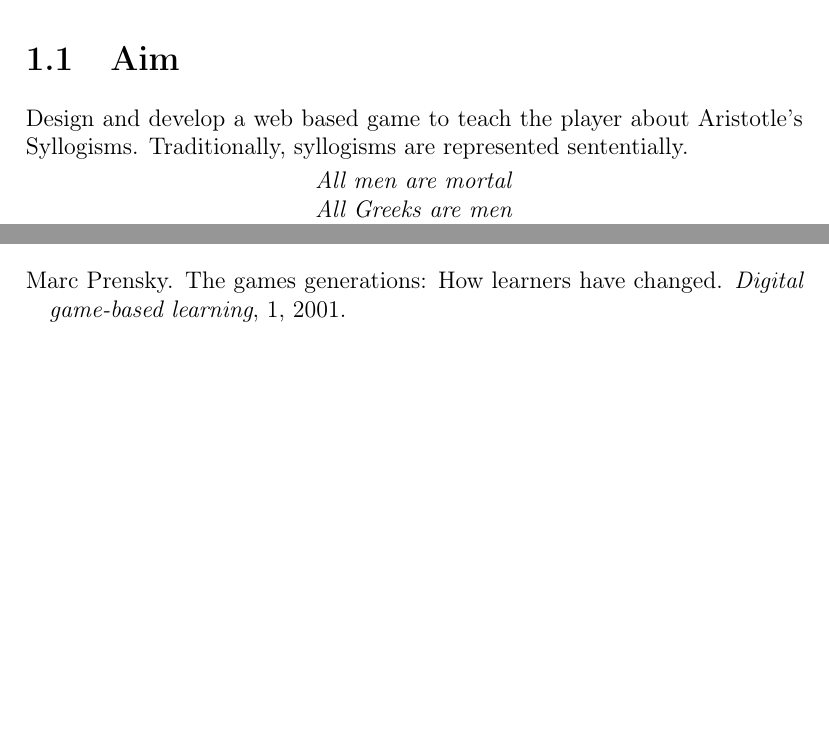
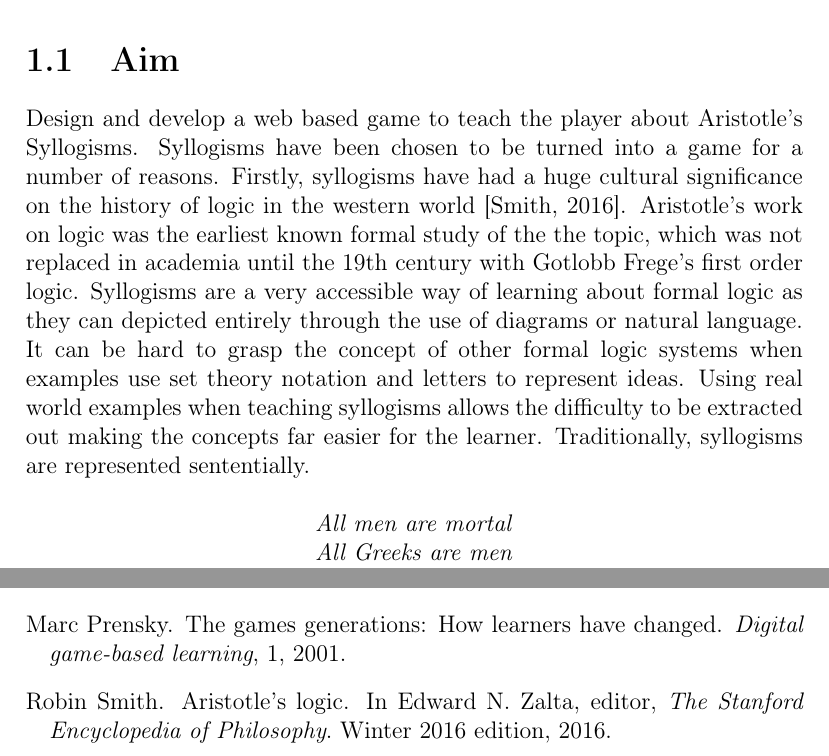
Before and after one commit to JamesTreasure/FinalYearProject, a LaTeX thesis (Reports/test.tex, which reads Reports/bibliography.bib): two parts of pages 4 and 10 of 10, joined at a grey line, cut so that both start at the same text, the shorter picture padded with empty space. Compiled offline with pdfLaTeX.

Commit message:
Done more work

```diff
--- a/Reports/bibliography.bib
+++ b/Reports/bibliography.bib
@@ -74,0 +80,5 @@
+	editor       =	{Edward N. Zalta},
+	howpublished =	{\url{http://plato.stanford.edu/archives/win2016/entries/aristotle-logic/}},
+	year         =	{2016},
+	edition      =	{Winter 2016},
+}
--- a/Reports/test.tex
+++ b/Reports/test.tex
@@ -66,9 +66,11 @@ Serious Games lend themselves extremely well to delivering formative feedback to
 
 
 \section{Aim}
-Design and develop a web based game to teach the player about Aristotle's Syllogisms. Traditionally, syllogisms are represented sententially.
-
-
+Design and develop a web based game to teach the player about Aristotle's Syllogisms.
+Syllogisms have been chosen to be turned into a game for a number of reasons. Firstly, syllogisms have had a huge cultural significance on the history of logic in the western world \citep{sep-aristotle-logic}. Aristotle's work on logic was the earliest known formal study of the the topic, which was not replaced in academia until the 19th century with Gotlobb Frege's first order logic.
+Syllogisms are a very accessible way of learning about formal logic as they can depicted entirely through the use of diagrams or natural language. It can be hard to grasp the concept of other formal logic systems when examples use set theory notation and letters to represent ideas.
+Using real world examples when teaching syllogisms allows the difficulty to be extracted out making the concepts far easier for the learner. Traditionally, syllogisms are represented sententially.
+\bigbreak
 \begin{tightcenter}
 \textit{All men are mortal}\\
 \textit{All Greeks are men}\\
@@ -78,6 +80,8 @@ Design and develop a web based game to teach the player about Aristotle's Syllog
 However, representing syllogisms this way is not the most effective as they can be logically quite complex. As \cite{larkin1987diagram} explain, sentential form requires inferences to be made, and then those inferences to be held in memory. Throughout working through the syllogism those inferences must be continually remembered whilst working through the problem.
 
+
 There are a number of graphical notations that aim to remedy this problem. The most common representation is in the form of Venn diagrams, but alternatives such as Euler and Linear diagrams both exist.
+
 
 This game will use the Venn diagram representation to depict syllogisms.
 There will be multiple levels with the difficulty progressing with each one. Initially as little mathematical notation as possible will be used, with set theory notations being introduced as the complexity increases. The game will initially begin with a small section teaching the basics of Venn Diagrams as these will be need to be understood in order to play. Completion of the game will result in the user being able to recognise and differentiate different examples of syllogisms. User tests will then be carried out to assess the effectiveness of the game as a method for teaching syllogisms.
```
Also changed, not shown: Reports/test.pdf, Reports/bibliography.bib (5 more changed lines), Reports/test.tex (2 more changed lines), 4 other files.
